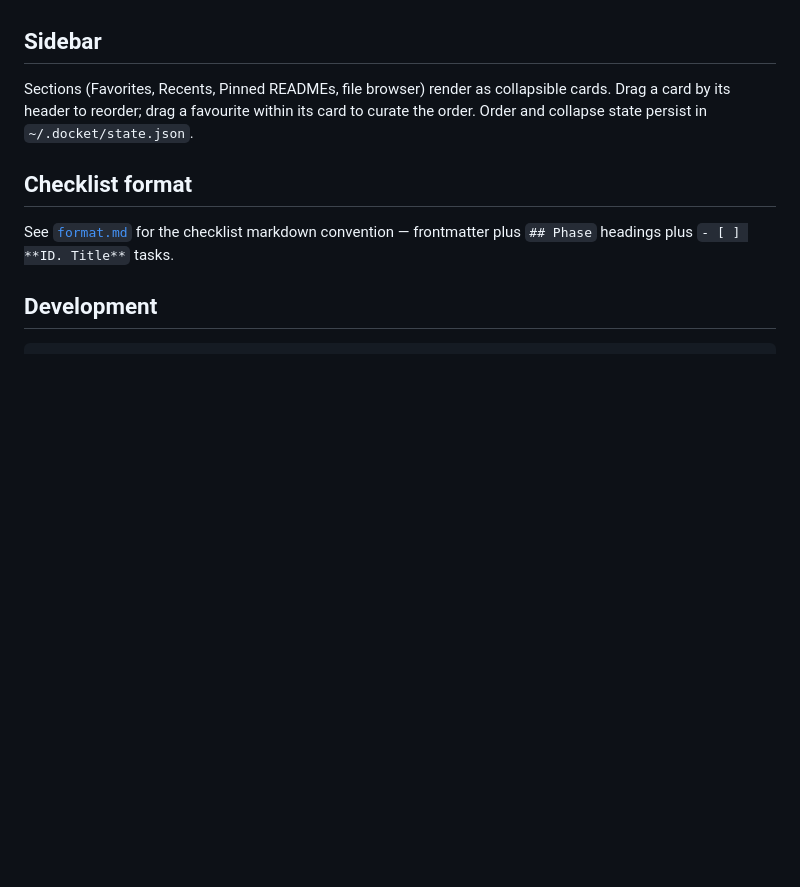
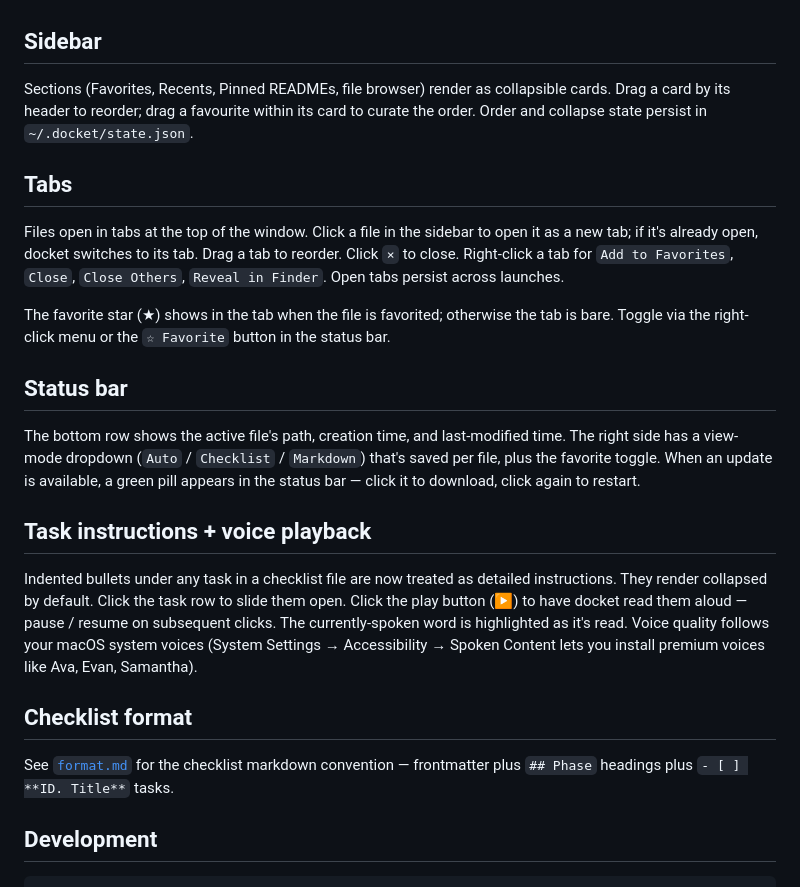
Before and after one commit to mattwallington/docket, a Markdown page: README.md, the part around the change. Rendered like a GitHub page; blank space fills up the shorter version.

Commit message:
docs: tabs, status bar, instructions/TTS, update banner
Co-Authored-By: Claude Sonnet 4.6 <noreply@anthropic.com>

```diff
--- a/README.md
+++ b/README.md
@@ -59,6 +59,20 @@ If the file isn't inside a configured root, Docket opens it for the current sess
 
 Sections (Favorites, Recents, Pinned READMEs, file browser) render as collapsible cards. Drag a card by its header to reorder; drag a favourite within its card to curate the order. Order and collapse state persist in `~/.docket/state.json`.
 
+## Tabs
+
+Files open in tabs at the top of the window. Click a file in the sidebar to open it as a new tab; if it's already open, docket switches to its tab. Drag a tab to reorder. Click `×` to close. Right-click a tab for `Add to Favorites`, `Close`, `Close Others`, `Reveal in Finder`. Open tabs persist across launches.
+
+The favorite star (★) shows in the tab when the file is favorited; otherwise the tab is bare. Toggle via the right-click menu or the `☆ Favorite` button in the status bar.
+
+## Status bar
+
+The bottom row shows the active file's path, creation time, and last-modified time. The right side has a view-mode dropdown (`Auto` / `Checklist` / `Markdown`) that's saved per file, plus the favorite toggle. When an update is available, a green pill appears in the status bar — click it to download, click again to restart.
+
+## Task instructions + voice playback
+
+Indented bullets under any task in a checklist file are now treated as detailed instructions. They render collapsed by default. Click the task row to slide them open. Click the play button (▶) to have docket read them aloud — pause / resume on subsequent clicks. The currently-spoken word is highlighted as it's read. Voice quality follows your macOS system voices (System Settings → Accessibility → Spoken Content lets you install premium voices like Ava, Evan, Samantha).
+
 ## Checklist format
 
 See [`format.md`](format.md) for the checklist markdown convention — frontmatter plus `## Phase` headings plus `- [ ] **ID. Title**` tasks.
```
Also changed, not shown: format.md (+6 -4 lines).
